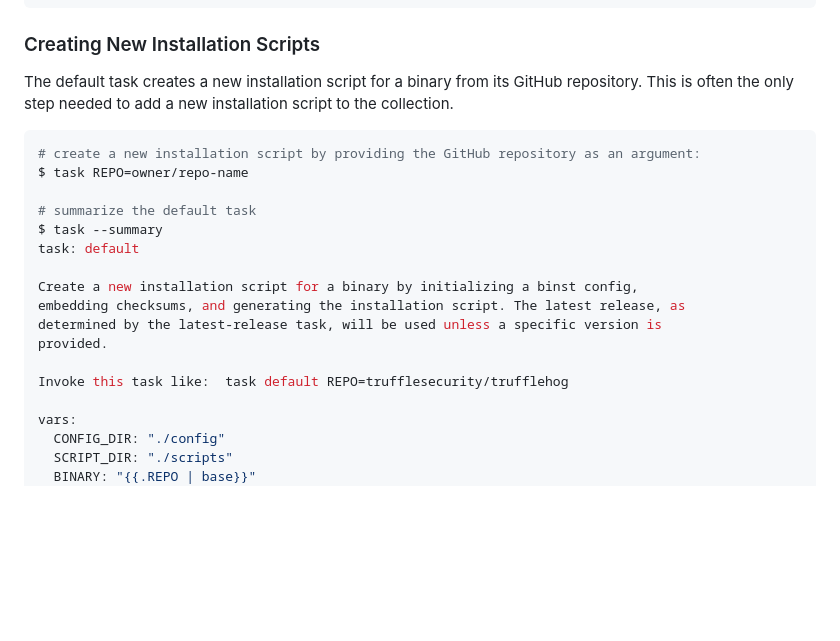
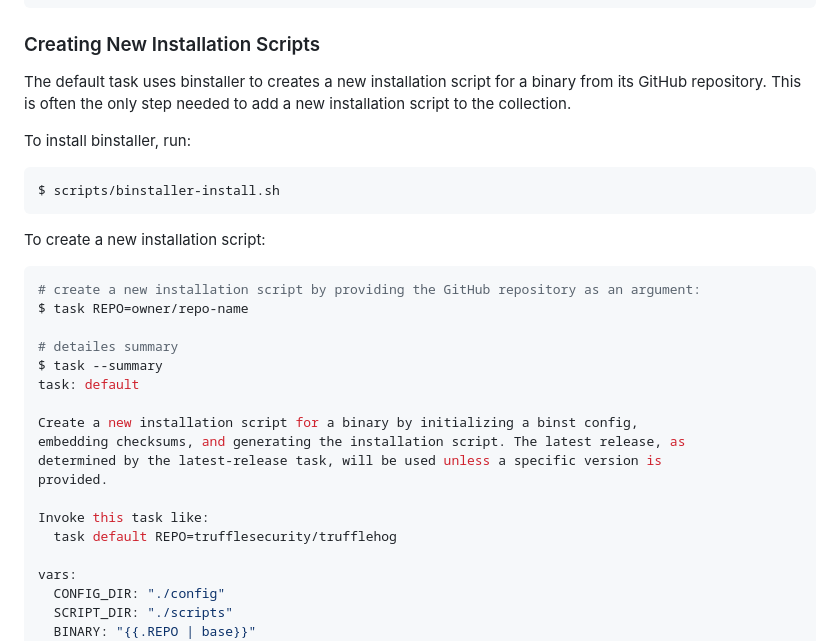
Before and after one commit to jswank/install, a Markdown page: README.md, the part around the change. GitHub-like rendering; blank space fills up the shorter version.

Commit message:
minor update to README

````diff
--- a/README.md
+++ b/README.md
@@ -42,15 +42,21 @@ $ task install-trufflehog
 
 ### Creating New Installation Scripts
 
-The default task creates a new installation script for a binary from its GitHub
-repository. This is often the only step needed to add a new installation script
-to the collection.
+The default task uses binstaller to creates a new installation script for a binary from
+its GitHub repository. This is often the only step needed to add a new installation
+script to the collection.
 
+To install binstaller, run:
+```bash
+$ scripts/binstaller-install.sh
+```
+
+To create a new installation script:
 ```bash
 # create a new installation script by providing the GitHub repository as an argument:
 $ task REPO=owner/repo-name
 
-# summarize the default task
+# detailes summary
 $ task --summary
 task: default
 
@@ -59,7 +65,8 @@ embedding checksums, and generating the installation script. The latest release,
 determined by the latest-release task, will be used unless a specific version is
 provided.
 
-Invoke this task like:  task default REPO=trufflesecurity/trufflehog
+Invoke this task like:
+  task default REPO=trufflesecurity/trufflehog
 
 vars:
   CONFIG_DIR: "./config"
````
